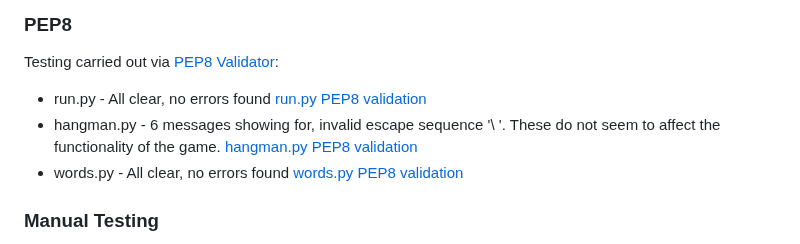
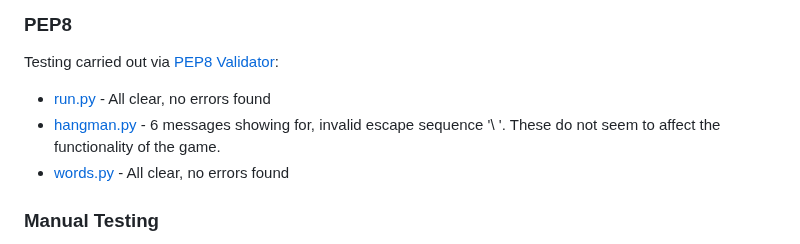
Before and after one commit to Sarohia94/Project-3-Hangman, a Markdown page: README.md, the part around the change. GitHub-like rendering.

Commit message:
Amend links evidencing pep8 testing

```diff
--- a/README.md
+++ b/README.md
@@ -195,12 +195,10 @@ Issues raised in my project meetings with my mentor [Chris Quinn](https://github
 
 ### PEP8
 Testing carried out via [PEP8 Validator](https://pep8ci.herokuapp.com/):
-* run.py - All clear, no errors found
-[run.py PEP8 validation](docs/testing/pep8/run-python.png)
-* hangman.py - 6 messages showing for, invalid escape sequence '\ '. These do not seem to affect the functionality of the game.
-[hangman.py PEP8 validation](docs/testing/pep8/hangman-python.png)
-* words.py - All clear, no errors found
-[words.py PEP8 validation](docs/testing/pep8/words-python.png)
+* [run.py](docs/testing/pep8/run-python.png) - All clear, no errors found
+* [hangman.py](docs/testing/pep8/hangman-python.png) - 6 messages showing for, invalid escape sequence '\ '. These do not seem to affect the functionality of the game.
+* [words.py](docs/testing/pep8/words-python.png) - All clear, no errors found
+
 
 ### Manual Testing
 * Tested responsiveness with the different dimensions in dev tools and via [Responsive design checker](https://responsivedesignchecker.com/).
```
